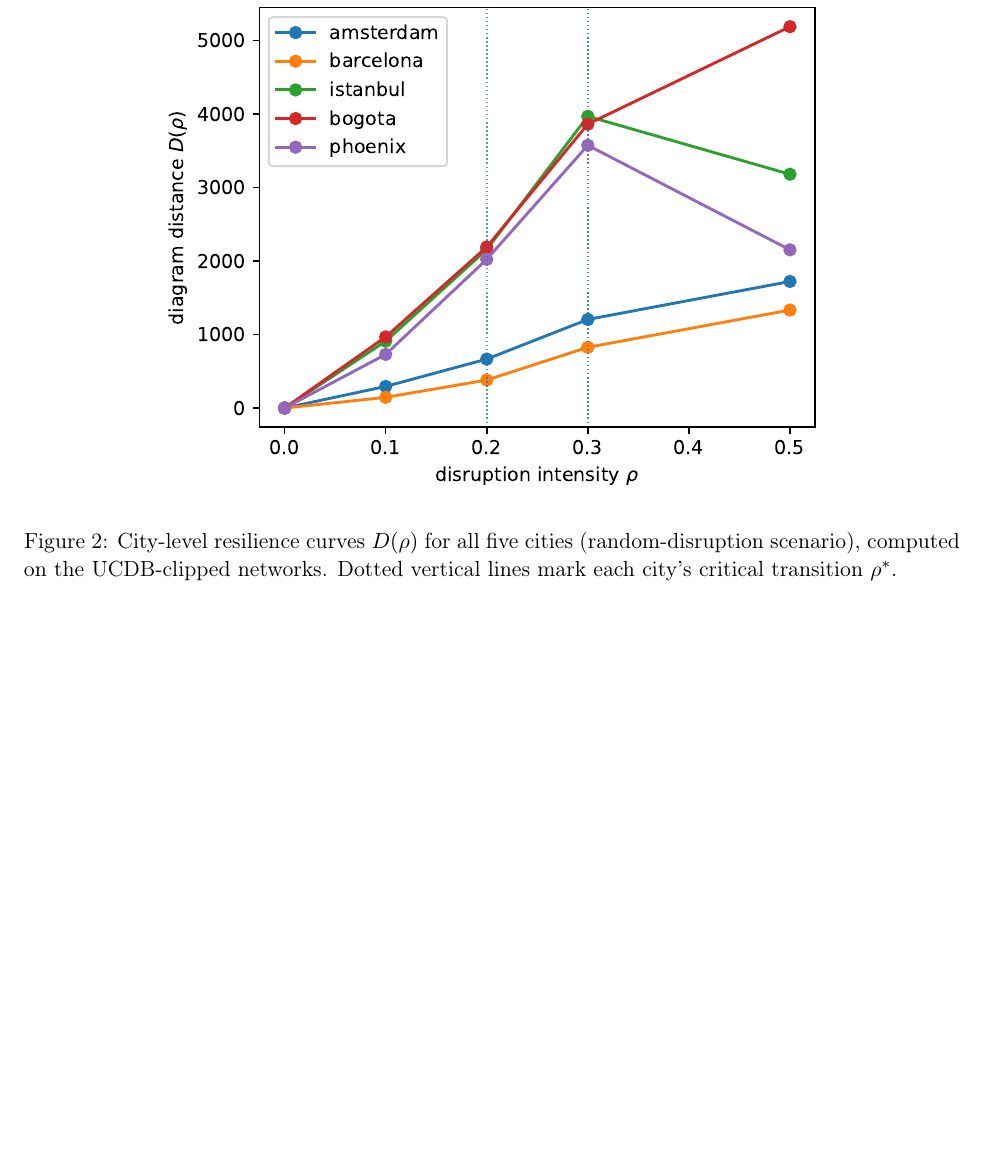
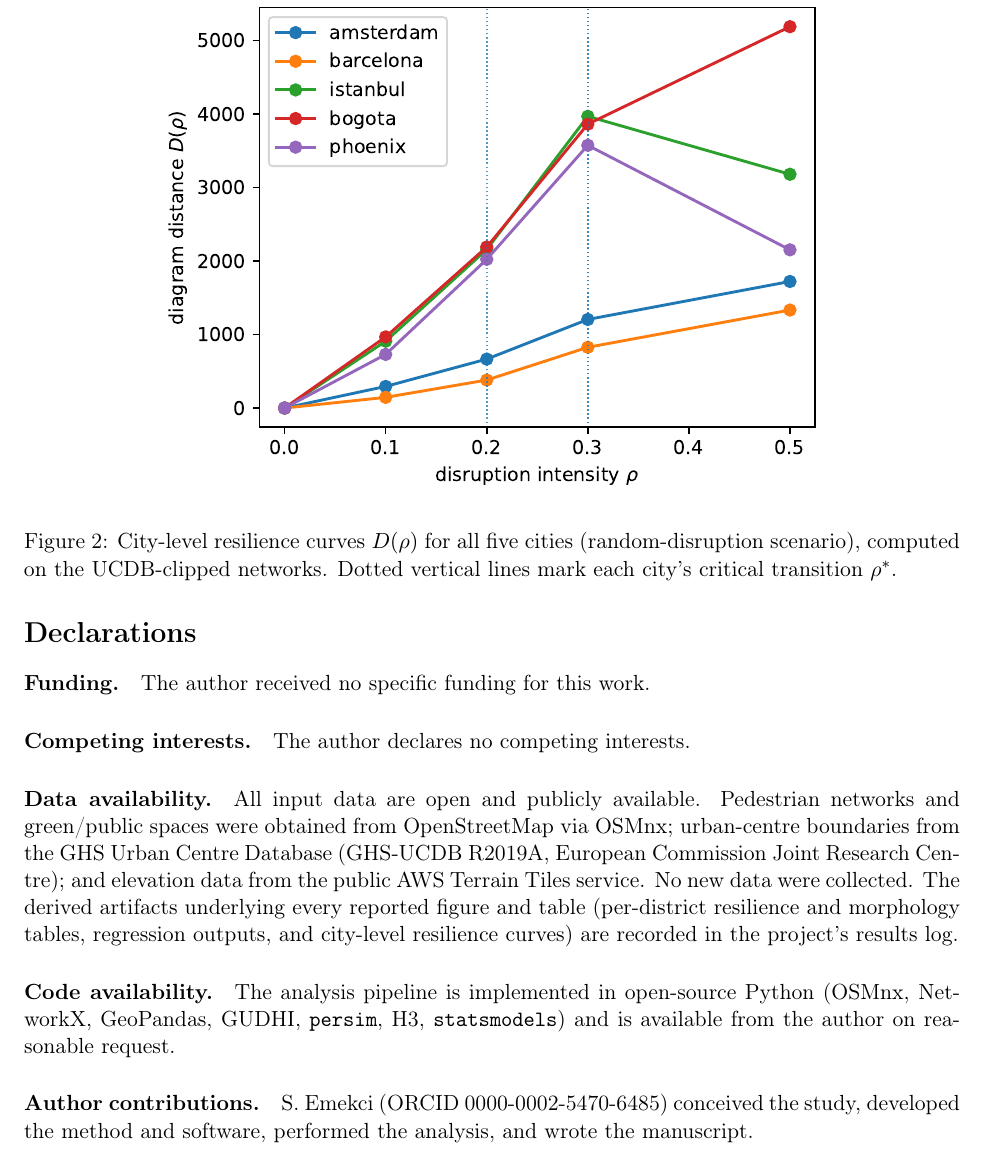
Before and after one commit to navigaai/nnj-sdg11-topology, a LaTeX paper (paper/main.tex, which reads paper/body.tex): part of page 7 of 8, cut so that both start at the same text, the shorter picture padded with empty space. Compiled offline with pdfLaTeX.

Commit message:
docs(paper): add author ORCID + Declarations (funding/CoI/data/code availability)
ORCID 0000-0002-5470-6485 (Seyda Emekci). Declarations section in shared body.tex:
no funding, no competing interests, open-data availability (OSM/GHS-UCDB/AWS
Terrain Tiles), open-source code, author contributions. Applies to both builds.

```diff
--- a/paper/body.tex
+++ b/paper/body.tex
@@ -318,3 +318,27 @@ sustainable cities.
 pipeline is open-source Python (OSMnx, NetworkX, GeoPandas, GUDHI/\texttt{persim},
 H3, \texttt{statsmodels}); every reported number is recorded in the project's
 results log and traces to a committed artifact.
+
+
+\section*{Declarations}
+
+\paragraph{Funding.} The author received no specific funding for this work.
+
+\paragraph{Competing interests.} The author declares no competing interests.
+
+\paragraph{Data availability.} All input data are open and publicly available.
+Pedestrian networks and green/public spaces were obtained from OpenStreetMap via
+OSMnx; urban-centre boundaries from the GHS Urban Centre Database (GHS-UCDB
+R2019A, European Commission Joint Research Centre); and elevation data from the
+public AWS Terrain Tiles service. No new data were collected. The derived
+artifacts underlying every reported figure and table (per-district resilience and
+morphology tables, regression outputs, and city-level resilience curves) are
+recorded in the project's results log.
+
+\paragraph{Code availability.} The analysis pipeline is implemented in open-source
+Python (OSMnx, NetworkX, GeoPandas, GUDHI, \texttt{persim}, H3, \texttt{statsmodels})
+and is available from the author on reasonable request.
+
+\paragraph{Author contributions.} S.\ Emekci (ORCID 0000-0002-5470-6485) conceived
+the study, developed the method and software, performed the analysis, and wrote
+the manuscript.
```
Also changed, not shown: paper/main-springer.tex (+3 -0 lines), paper/main.pdf.
